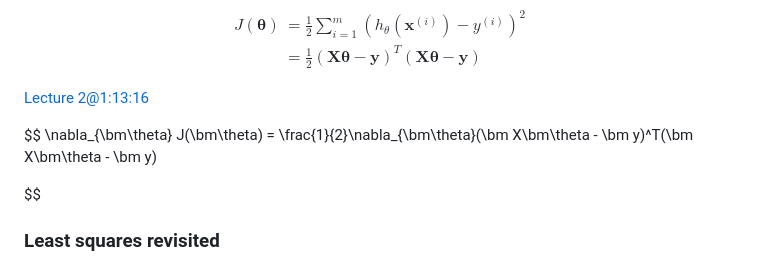
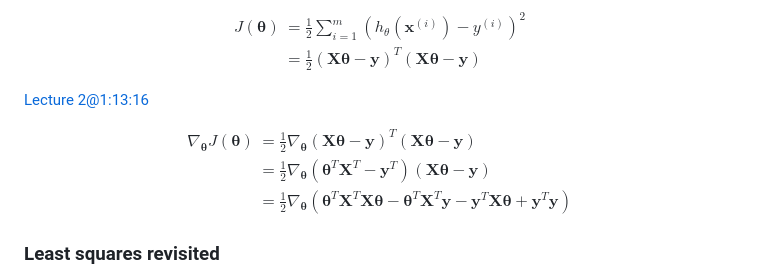
Before and after one commit to ykyang/org.allnix.work, a Markdown page: stanford_cs229/README.md, the part around the change printed below. GitHub-like rendering.

Commit message:
Update CS229

```diff
--- a/stanford_cs229/README.md
+++ b/stanford_cs229/README.md
@@ -441,8 +446,13 @@ $$
 [Lecture 2@1:13:16](https://youtu.be/4b4MUYve_U8?si=HZb_uHJVLOCVx3jo&t=4396)
 
 $$
-\nabla_{\bm\theta} J(\bm\theta) = \frac{1}{2}\nabla_{\bm\theta}(\bm X\bm\theta - \bm y)^T(\bm X\bm\theta - \bm y)
-
+\begin{align*}
+\nabla_{\bm\theta} J(\bm\theta)
+&= \frac{1}{2}\nabla_{\bm\theta}(\bm X\bm\theta - \bm y)^T(\bm X\bm\theta - \bm y) \\
+&= \frac{1}{2}\nabla_{\bm\theta}(\bm\theta^T\bm X^T - \bm y^T)(\bm X\bm\theta - \bm y) \\
+&= \frac{1}{2}\nabla_{\bm\theta}(\bm\theta^T\bm X^T\bm X\bm\theta - \bm\theta^T\bm X^T\bm y -
+\bm y^T\bm X\bm\theta + \bm y^T\bm y)
+\end{align*}
 $$
 
 
```
Also changed, not shown: other parts of stanford_cs229/README.md (+5 -0 lines).
